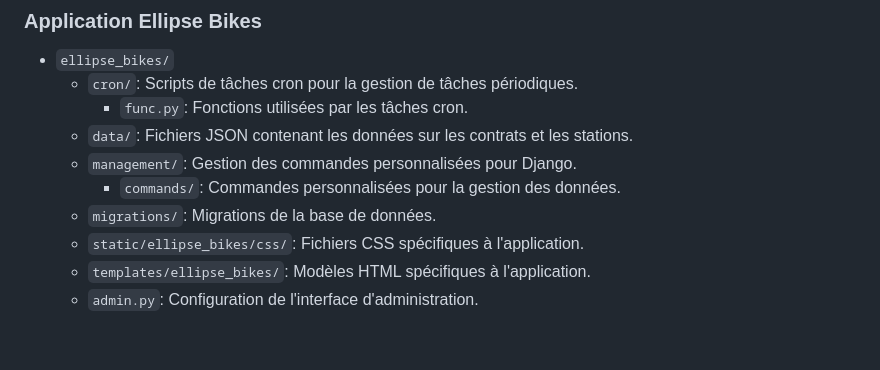
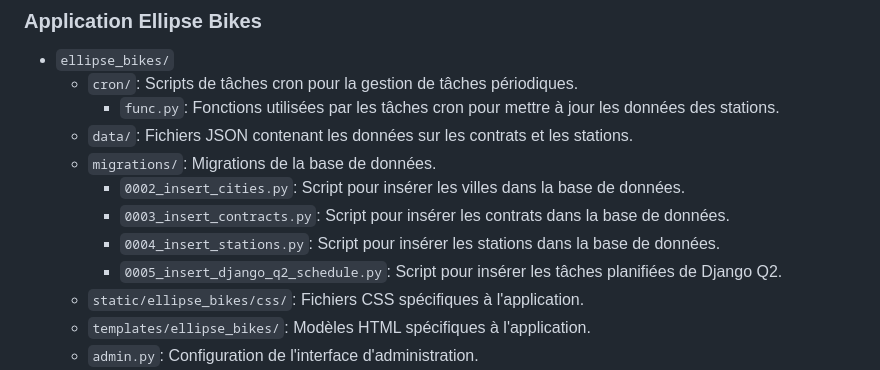
Before and after one commit to omerAlzain/Ellipse-Bikes, a Markdown page: README.md, the part around the change. Rendered like a GitHub page; blank space fills up the shorter version.

```diff
--- a/README.md
+++ b/README.md
@@ -84,11 +84,13 @@ il est facile de trouver le conteneur que vous voulez supprimer. Le nôtre est "
 ### Application Ellipse Bikes
 - `ellipse_bikes/`
   - `cron/`: Scripts de tâches cron pour la gestion de tâches périodiques.
-    - `func.py`: Fonctions utilisées par les tâches cron.
+    - `func.py`: Fonctions utilisées par les tâches cron pour mettre à jour les données des stations.
   - `data/`: Fichiers JSON contenant les données sur les contrats et les stations.
-  - `management/`: Gestion des commandes personnalisées pour Django.
-    - `commands/`: Commandes personnalisées pour la gestion des données.
   - `migrations/`: Migrations de la base de données.
+    - `0002_insert_cities.py`: Script pour insérer les villes dans la base de données.
+    - `0003_insert_contracts.py`: Script pour insérer les contrats dans la base de données.
+    - `0004_insert_stations.py`: Script pour insérer les stations dans la base de données.
+    - `0005_insert_django_q2_schedule.py`: Script pour insérer les tâches planifiées de Django Q2.
   - `static/ellipse_bikes/css/`: Fichiers CSS spécifiques à l'application.
   - `templates/ellipse_bikes/`: Modèles HTML spécifiques à l'application.
   - `admin.py`: Configuration de l'interface d'administration.
```
